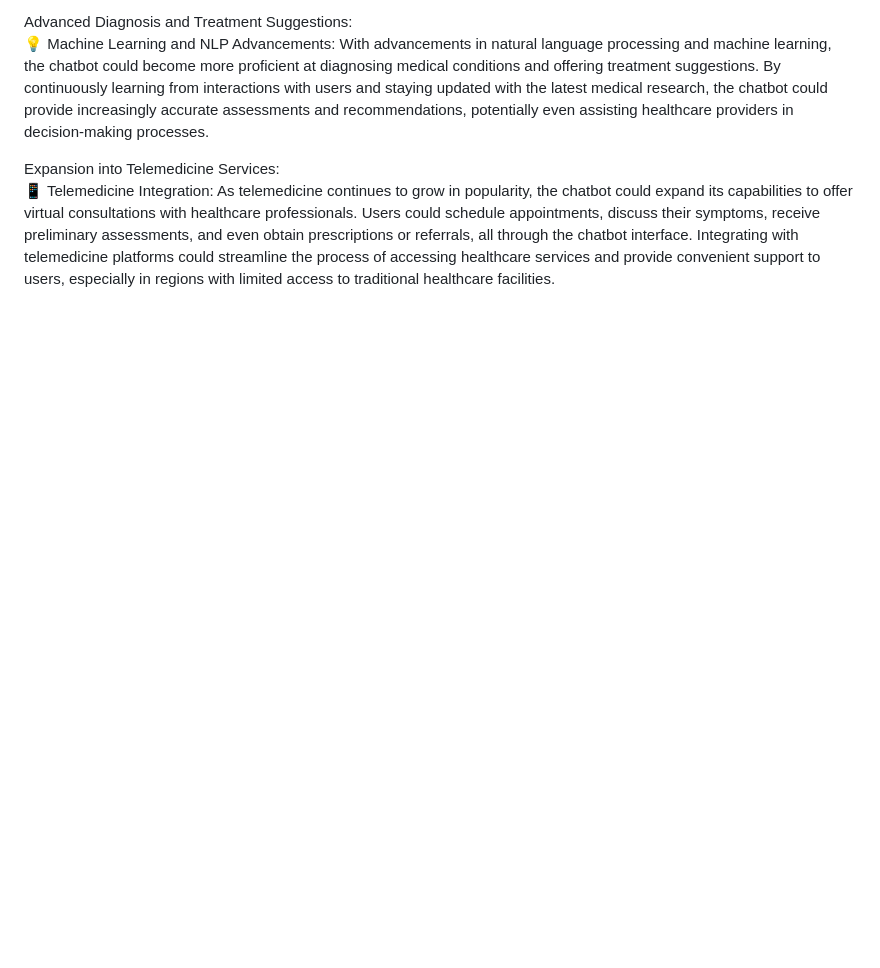
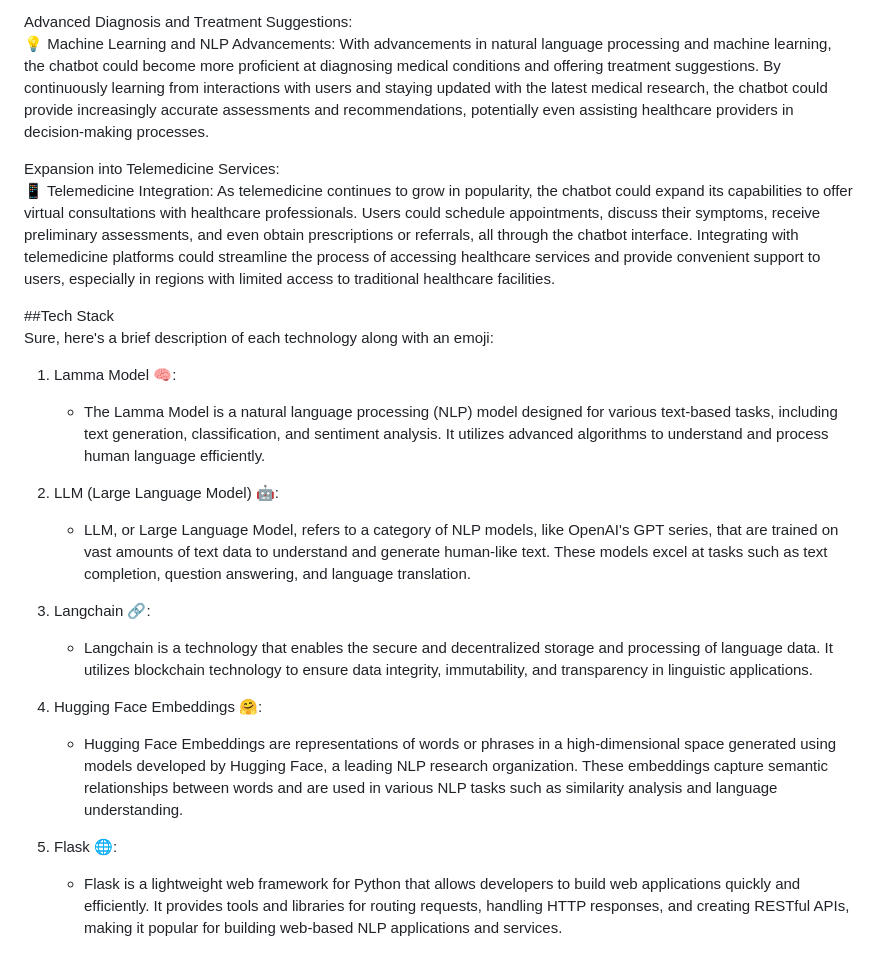
Before and after one commit to Programmerlogic/MediConsult-Geniee, a Markdown page: README.md, the part around the change. Rendered like a GitHub page; blank space fills up the shorter version.

```diff
--- a/README.md
+++ b/README.md
@@ -43,3 +43,21 @@ Advanced Diagnosis and Treatment Suggestions:<br />
 
 Expansion into Telemedicine Services:<br />
 📱 Telemedicine Integration: As telemedicine continues to grow in popularity, the chatbot could expand its capabilities to offer virtual consultations with healthcare professionals. Users could schedule appointments, discuss their symptoms, receive preliminary assessments, and even obtain prescriptions or referrals, all through the chatbot interface. Integrating with telemedicine platforms could streamline the process of accessing healthcare services and provide convenient support to users, especially in regions with limited access to traditional healthcare facilities.<br />
+
+##Tech Stack<br />
+Sure, here's a brief description of each technology along with an emoji:
+
+1. Lamma Model 🧠:<br />
+   - The Lamma Model is a natural language processing (NLP) model designed for various text-based tasks, including text generation, classification, and sentiment analysis. It utilizes advanced algorithms to understand and process human language efficiently.<br />
+
+2. LLM (Large Language Model) 🤖:<br />
+   - LLM, or Large Language Model, refers to a category of NLP models, like OpenAI's GPT series, that are trained on vast amounts of text data to understand and generate human-like text. These models excel at tasks such as text completion, question answering, and language translation.<br />
+
+3. Langchain 🔗:<br />
+   - Langchain is a technology that enables the secure and decentralized storage and processing of language data. It utilizes blockchain technology to ensure data integrity, immutability, and transparency in linguistic applications.<br />
+
+4. Hugging Face Embeddings 🤗:<br />
+   - Hugging Face Embeddings are representations of words or phrases in a high-dimensional space generated using models developed by Hugging Face, a leading NLP research organization. These embeddings capture semantic relationships between words and are used in various NLP tasks such as similarity analysis and language understanding.<br />
+
+5. Flask 🌐:<br />
+   - Flask is a lightweight web framework for Python that allows developers to build web applications quickly and efficiently. It provides tools and libraries for routing requests, handling HTTP responses, and creating RESTful APIs, making it popular for building web-based NLP applications and services.<br />
```
